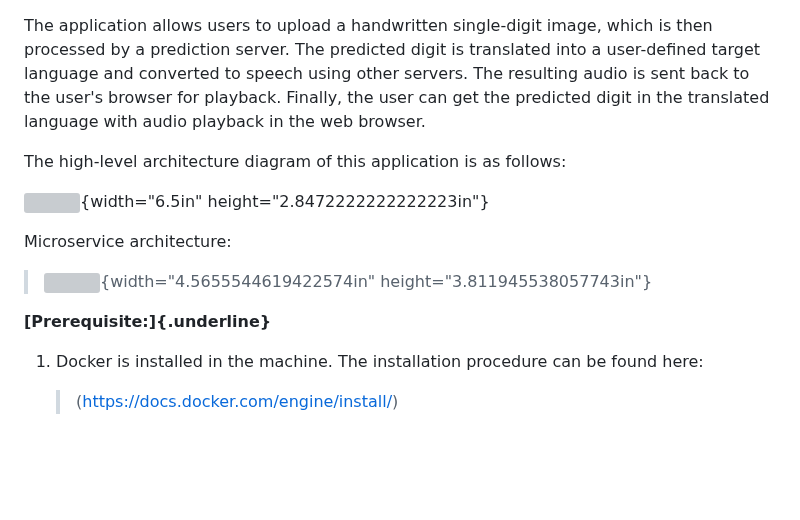
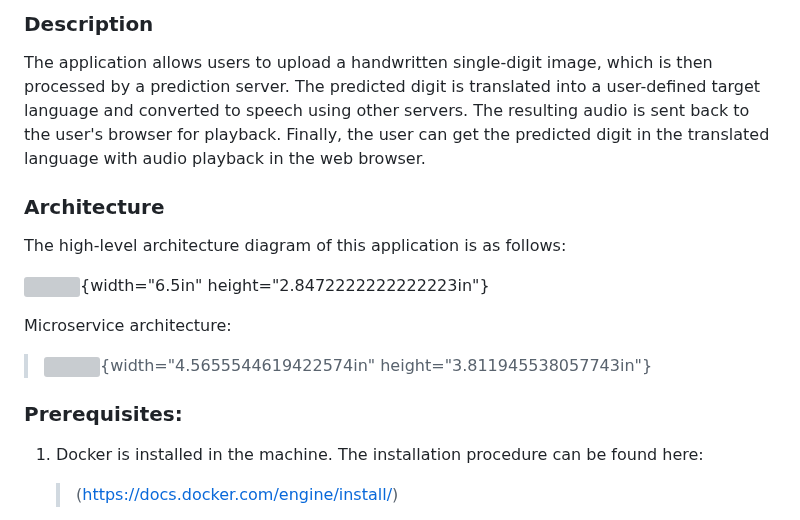
Before and after one commit to m-mishad/Intelligent-Cloud-Application, a Markdown page: README.md, the part around the change. Rendered like a GitHub page; blank space fills up the shorter version; grey boxes are pictures that could not be loaded.

```diff
--- a/README.md
+++ b/README.md
@@ -1,9 +1,13 @@
+### Description
+
 The application allows users to upload a handwritten single-digit image,
 which is then processed by a prediction server. The predicted digit is
 translated into a user-defined target language and converted to speech
 using other servers. The resulting audio is sent back to the user\'s
 browser for playback. Finally, the user can get the predicted digit in
 the translated language with audio playback in the web browser.
+
+### Architecture
 
 The high-level architecture diagram of this application is as follows:
 
@@ -14,7 +18,7 @@ Microservice architecture:
 > ![](media/image2.png){width="4.5655544619422574in"
 > height="3.811945538057743in"}
 
-**[Prerequisite:]{.underline}**
+### Prerequisites:
 
 1.  Docker is installed in the machine. The installation procedure can be found here:
     > (https://docs.docker.com/engine/install/)
```
